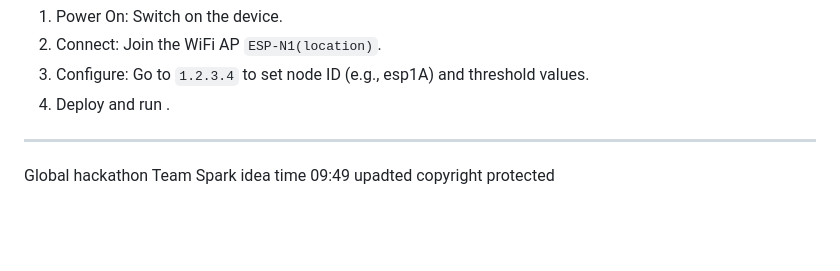
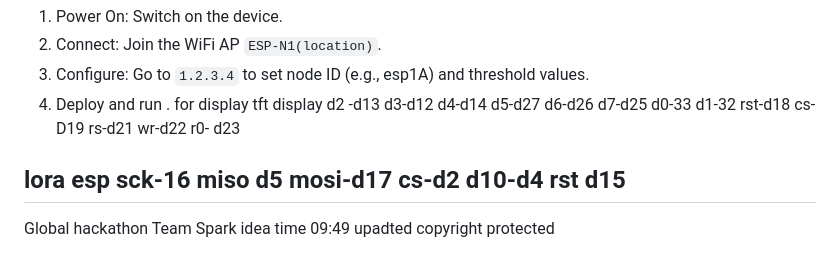
Before and after one commit to esp-sakshyam/GSS-Spark, a Markdown page: README.md, the part around the change. Drawn GitHub-style; blank space fills up the shorter version.

```diff
--- a/README.md
+++ b/README.md
@@ -61,7 +61,29 @@ The system consists of three main layers:
 2.  Connect: Join the WiFi AP `ESP-N1(location)`.
 3.  Configure: Go to `1.2.3.4` to set node ID (e.g., esp1A) and threshold values.
 4.  Deploy and run .
+for display
+tft display
+d2 -d13
+d3-d12
+d4-d14
+d5-d27
+d6-d26
+d7-d25
+d0-33
+d1-32
+rst-d18
+cs-D19
+rs-d21
+wr-d22
+r0- d23
 
+lora esp
+sck-16
+miso d5
+mosi-d17
+cs-d2
+d10-d4
+rst d15
 ---
 
 Global hackathon Team Spark idea time 09:49 upadted copyright protected
```
